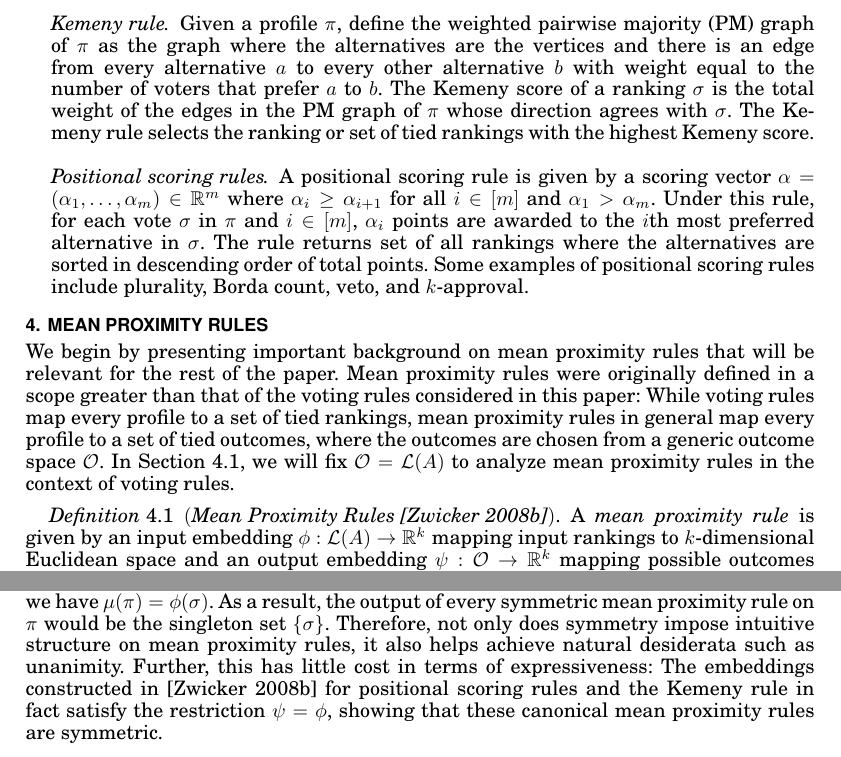
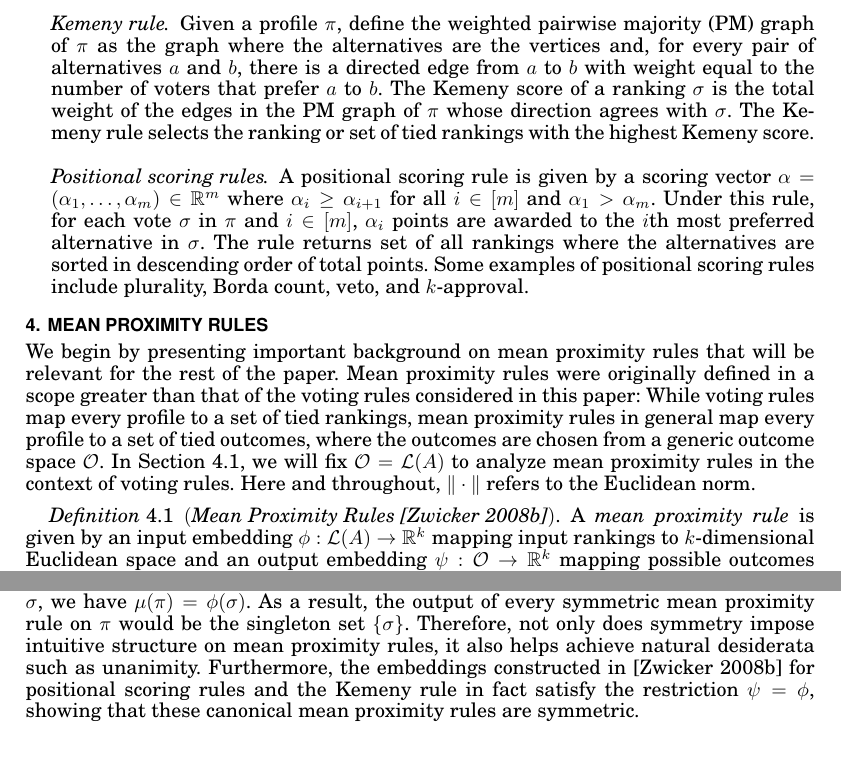
Before and after one commit to slahaie/bregman-voting, a LaTeX paper (doc/euclidean_voting.ec14/euclidean_voting.ec14.tex): two parts of pages 5 and 7 of 21, joined at a grey line, cut so that both start at the same text. Compiled offline with pdfLaTeX.

Commit message:
Added doc file with reviewer comments

```diff
--- a/doc/euclidean_voting.ec14/euclidean_voting.ec14.tex
+++ b/doc/euclidean_voting.ec14/euclidean_voting.ec14.tex
@@ -181,7 +181,7 @@ In words, a voting rule is called neutral if the labels of the alternatives do n
 \subsection*{Voting Rules} Next, we define two prominent voting rules that play a key role in this paper.
 
 \begin{description}
-\item[Kemeny rule] Given a profile $\pi$, define the weighted pairwise majority (PM) graph of $\pi$ as the graph where the alternatives are the vertices and there is an edge from every alternative $a$ to every other alternative $b$ with weight equal to the number of voters that prefer $a$ to $b$. The Kemeny score of a ranking $\sigma$ is the total weight of the edges in the PM graph of $\pi$ whose direction agrees with $\sigma$. The Kemeny rule selects the ranking or set of tied rankings with the highest Kemeny score.\\
+\item[Kemeny rule] Given a profile $\pi$, define the weighted pairwise majority (PM) graph of $\pi$ as the graph where the alternatives are the vertices and, for every pair of alternatives $a$ and $b$, there is a directed edge from $a$ to $b$ with weight equal to the number of voters that prefer $a$ to $b$. The Kemeny score of a ranking $\sigma$ is the total weight of the edges in the PM graph of $\pi$ whose direction agrees with $\sigma$. The Kemeny rule selects the ranking or set of tied rankings with the highest Kemeny score.\\
 
 \item[Positional scoring rules] A positional scoring rule is given by a scoring vector $\alpha = (\alpha_1,\ldots,\alpha_m) \in \mathbb{R}^m$ where $\alpha_i \ge \alpha_{i+1}$ for all $i \in [m]$ and $\alpha_1 > \alpha_m$. Under this rule, for each vote $\sigma$ in $\pi$ and $i \in [m]$, $\alpha_i$ points are awarded to the $i${th} most preferred alternative in $\sigma$. The rule returns set of all rankings where the alternatives are sorted in descending order of total points. Some examples of positional scoring rules include plurality, Borda count, veto, and $k$-approval.
 \end{description}
@@ -201,7 +201,7 @@ In words, a voting rule is called neutral if the labels of the alternatives do n
 \section{Mean Proximity Rules}
 \label{sec:mpr}
 
-We begin by  presenting important background on mean proximity rules that will be relevant for the rest of the paper. Mean proximity rules were originally defined in a scope greater than that of the voting rules considered in this paper: While voting rules map every profile to a set of tied rankings, mean proximity rules in general map every profile to a set of tied outcomes, where the outcomes are chosen from a generic outcome space $\calO$. In Section~\ref{sec:symm}, we will fix $\calO = \rank$ to analyze mean proximity rules in the context of voting rules.
+We begin by  presenting important background on mean proximity rules that will be relevant for the rest of the paper. Mean proximity rules were originally defined in a scope greater than that of the voting rules considered in this paper: While voting rules map every profile to a set of tied rankings, mean proximity rules in general map every profile to a set of tied outcomes, where the outcomes are chosen from a generic outcome space $\calO$. In Section~\ref{sec:symm}, we will fix $\calO = \rank$ to analyze mean proximity rules in the context of voting rules. Here and throughout, $\|\cdot\| $ refers to the Euclidean norm.
 
 \begin{definition}[Mean Proximity Rules~\cite{Zwicker08a}]
 A \emph{mean proximity rule} is given by an input embedding $\phi: \rank \rightarrow \mathbb{R}^k$ mapping input rankings to $k$-dimensional Euclidean space and an output embedding $\psi: \calO \rightarrow \mathbb{R}^k$ mapping possible outcomes to the same Euclidean space. The outcome of the rule on a profile $\pi$ is given by $\argmin_{o \in \calO} \|\psi(o) - \mu(\pi) \|$, where $\mu(\pi) = (1/n) \cdot \sum_{\sigma \in \pi} \phi(\sigma)$ is the mean of input embeddings of the votes in $\pi$.\footnote{In this paper, every summation of the form $\sum_{\sigma \in \pi}$  iterates over rankings in profile $\pi$; in particular, if a ranking appears multiple times in $\pi$, the summation contains one term for each appearance.}
@@ -312,7 +312,7 @@ In what follows, we assume that the SMPRs additionally satisfy rank-distinguisha
 An SMPR satisfies rank-distinguishability if and only if every symmetric embedding $\phi$ representing the rule maps all rankings to distinct points of the Euclidean space.
 \end{observation}
 %
-Under this assumption, it is easy to check that in a profile $\pi$ where all the votes are $\sigma$, we have $\mu(\pi) = \phi(\sigma)$. As a result, the output of every symmetric mean proximity rule on $\pi$ would be the singleton set $\{\sigma\}$. Therefore, not only does symmetry impose intuitive structure on mean proximity rules, it also helps achieve natural desiderata such as unanimity. Further, this has little cost in terms of expressiveness: The embeddings constructed in~\cite{Zwicker08a} for positional scoring rules and the Kemeny rule in fact satisfy the restriction $\psi = \phi$, showing that these canonical mean proximity rules are symmetric.
+Under this assumption, it is easy to check that in a profile $\pi$ where all the votes are $\sigma$, we have $\mu(\pi) = \phi(\sigma)$. As a result, the output of every symmetric mean proximity rule on $\pi$ would be the singleton set $\{\sigma\}$. Therefore, not only does symmetry impose intuitive structure on mean proximity rules, it also helps achieve natural desiderata such as unanimity. Furthermore, the embeddings constructed in~\cite{Zwicker08a} for positional scoring rules and the Kemeny rule in fact satisfy the restriction $\psi = \phi$, showing that these canonical mean proximity rules are symmetric.
 
 %\begin{lemma}
 %While there exist mean proximity rules violating unanimity, all symmetric mean proximity rules satisfy unanimity.
```
Also changed, not shown: doc/euclidean_voting.ec14/euclidean_voting.ec14.pdf, doc/euclidean_voting.ec14/euclidean_voting.ec14.tex (2 more changed lines), 1 other file.
